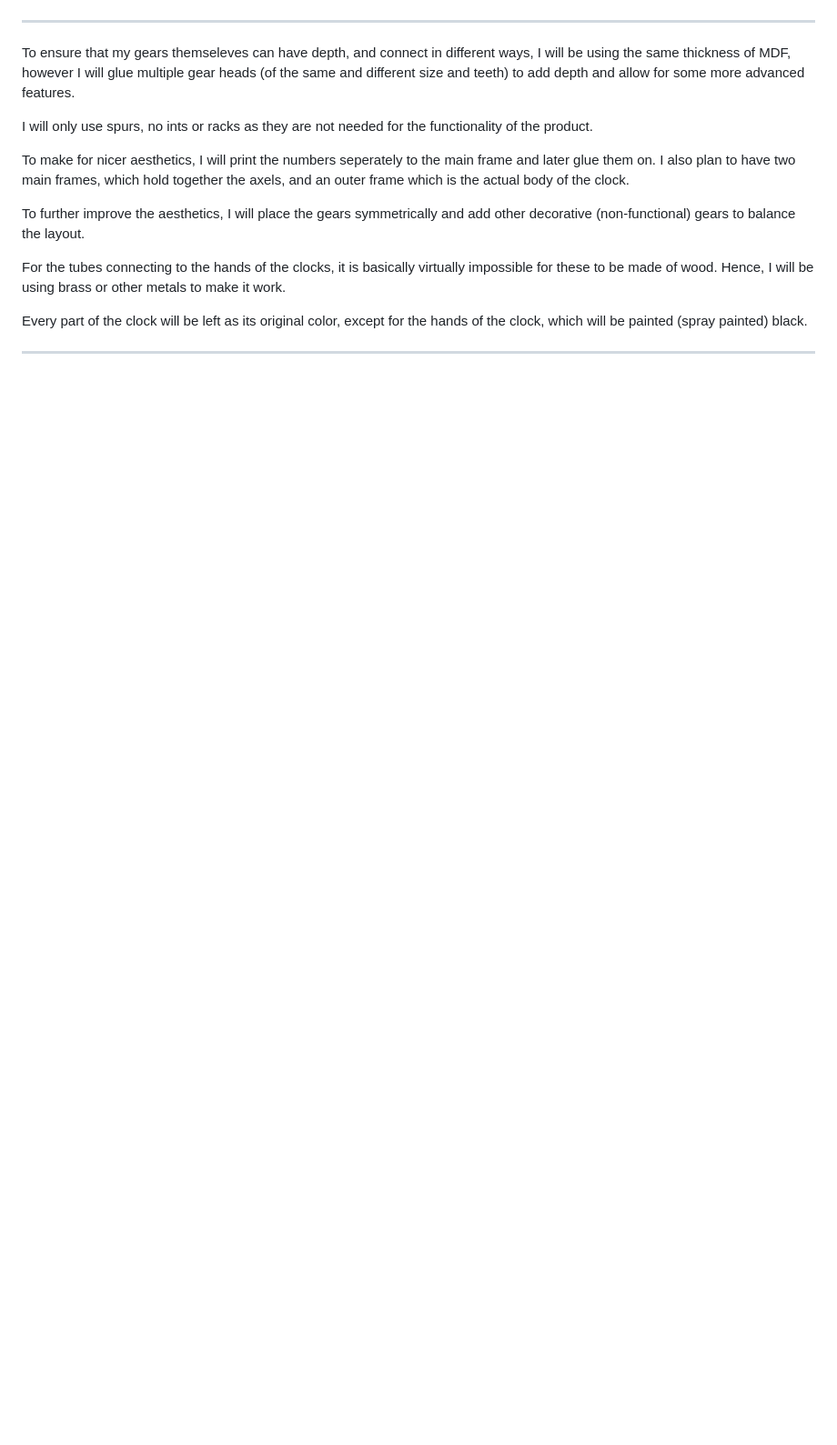
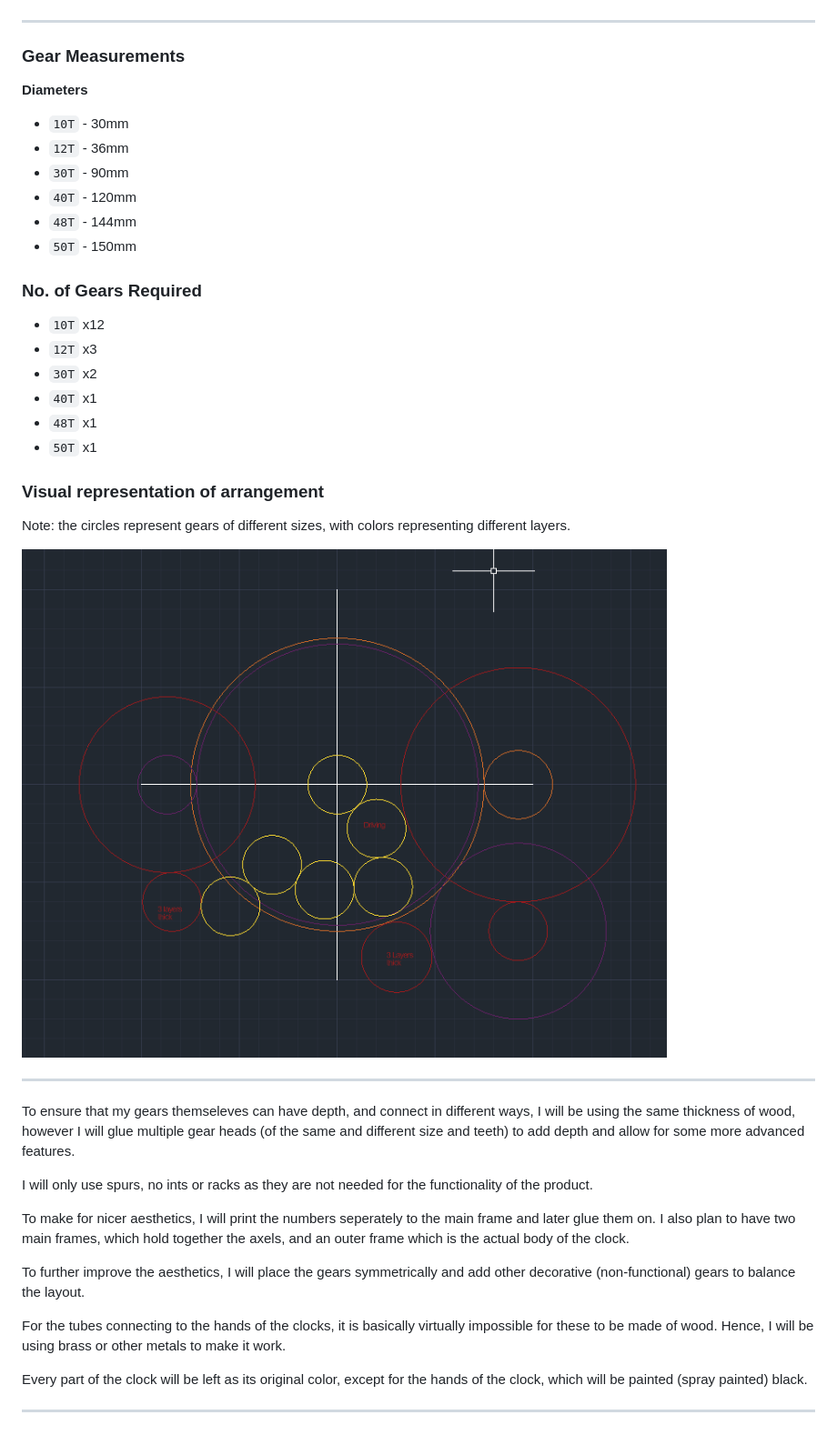
Before and after one commit to aAhmer1677/Mechanical-Clock-HackClub-Fallen-Project, a Markdown page: plan.md, the part around one of its changes. Shown at 91% size. Rendered like a GitHub page; pictures changed too: assets/plan/drawing.png (added); blank space fills up the shorter version.

Commit message:
Session 5

````diff
--- a/plan.md
+++ b/plan.md
@@ -34,7 +37,31 @@ Motor Box Output - 10T **[Anticlockwise rotation]**
 
 ---
 
-To ensure that my gears themseleves can have depth, and connect in different ways, I will be using the same thickness of MDF, however I will glue multiple gear heads (of the same and different size and teeth) to add depth and allow for some more advanced features.
+### Gear Measurements
+**Diameters**
+- ```10T``` - 30mm
+- ```12T``` - 36mm
+- ```30T``` - 90mm
+- ```40T``` - 120mm
+- ```48T``` - 144mm
+- ```50T``` - 150mm
+
+### No. of Gears Required
+- ```10T``` x12
+- ```12T``` x3
+- ```30T``` x2
+- ```40T``` x1
+- ```48T``` x1
+- ```50T``` x1
+
+### Visual representation of arrangement
+Note: the circles represent gears of different sizes, with colors representing different layers.
+
+![A conceptual design for the clock face](/assets/plan/drawing.png)
+
+---
+
+To ensure that my gears themseleves can have depth, and connect in different ways, I will be using the same thickness of wood, however I will glue multiple gear heads (of the same and different size and teeth) to add depth and allow for some more advanced features.
 
 I will only use spurs, no ints or racks as they are not needed for the functionality of the product.
 
````
Also changed, not shown: other parts of plan.md (+8 -5 lines), 11 other files.
